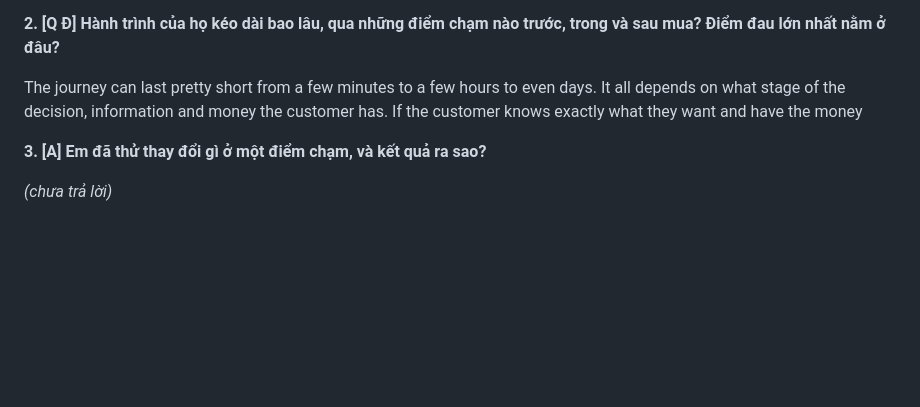
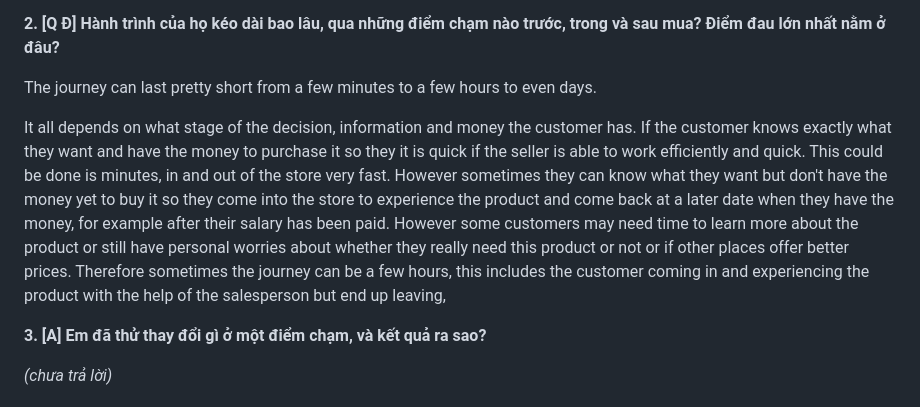
Before and after one commit to D-Norbit/GiaKhoi-FRT, a Markdown page: ho-so-thuc-tap-frt.md, the part around one of its changes. GitHub-like rendering; blank space fills up the shorter version.

```diff
--- a/ho-so-thuc-tap-frt.md
+++ b/ho-so-thuc-tap-frt.md
@@ -84,8 +84,9 @@ I say this is common is Vietnamese people. Although they don't say explicitly ou
 **2. [Q Đ] Hành trình của họ kéo dài bao lâu, qua những điểm chạm nào trước, trong và sau mua? Điểm đau lớn nhất nằm ở đâu?**
 
 The journey can last pretty short from a few minutes to a few hours to even days.
-It all depends on what stage of the decision, information and money the customer has.
-If the customer knows exactly what they want and have the money
+
+It all depends on what stage of the decision, information and money the customer has. If the customer knows exactly what they want and have the money to purchase it so they it is quick if the seller is able to work efficiently and quick. This could be done is minutes, in and out of the store very fast. However sometimes they can know what they want but don't have the money yet to buy it so they come into the store to experience the product and come back at a later date when they have the money, for example after their salary has been paid.
+However some customers may need time to learn more about the product or still have personal worries about whether they really need this product or not or if other places offer better prices. Therefore sometimes the journey can be a few hours, this includes the customer coming in and experiencing the product with the help of the salesperson but end up leaving,
 
 **3. [A] Em đã thử thay đổi gì ở một điểm chạm, và kết quả ra sao?**
 
```
Also changed, not shown: other parts of ho-so-thuc-tap-frt.md (+2 -2 lines).
